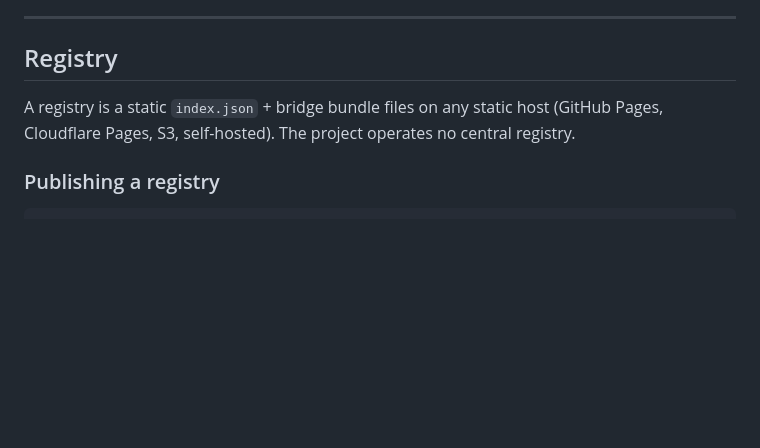
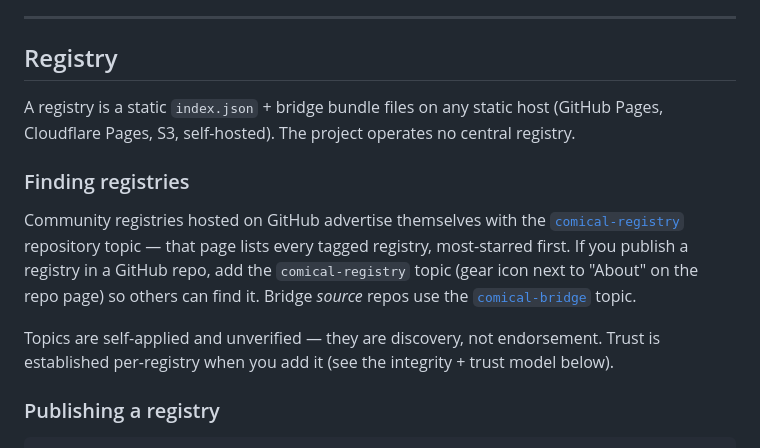
Before and after one commit to porksphere/comical, a Markdown page: README.md, the part around the change. Drawn GitHub-style; blank space fills up the shorter version.

Commit message:
docs: add registry discovery via GitHub topics to README
Document the comical-registry / comical-bridge repository topic
convention and link the topic page so community registries can be
discovered, sorted by stars.

Co-Authored-By: Claude Fable 5 <noreply@anthropic.com>
Claude-Session: https://claude.ai/code/session_013J6r2ZFKLjqZkCE1CWvEY9

````diff
--- a/README.md
+++ b/README.md
@@ -638,6 +638,17 @@ status table or badge across a repo of bridges.
 A registry is a static `index.json` + bridge bundle files on any static host (GitHub Pages,
 Cloudflare Pages, S3, self-hosted). The project operates no central registry.
 
+### Finding registries
+
+Community registries hosted on GitHub advertise themselves with the
+[`comical-registry`](https://github.com/topics/comical-registry) repository topic — that page lists
+every tagged registry, most-starred first. If you publish a registry in a GitHub repo, add the
+`comical-registry` topic (gear icon next to "About" on the repo page) so others can find it.
+Bridge *source* repos use the [`comical-bridge`](https://github.com/topics/comical-bridge) topic.
+
+Topics are self-applied and unverified — they are discovery, not endorsement. Trust is established
+per-registry when you add it (see the integrity + trust model below).
+
 ### Publishing a registry
 
 ```sh
````
